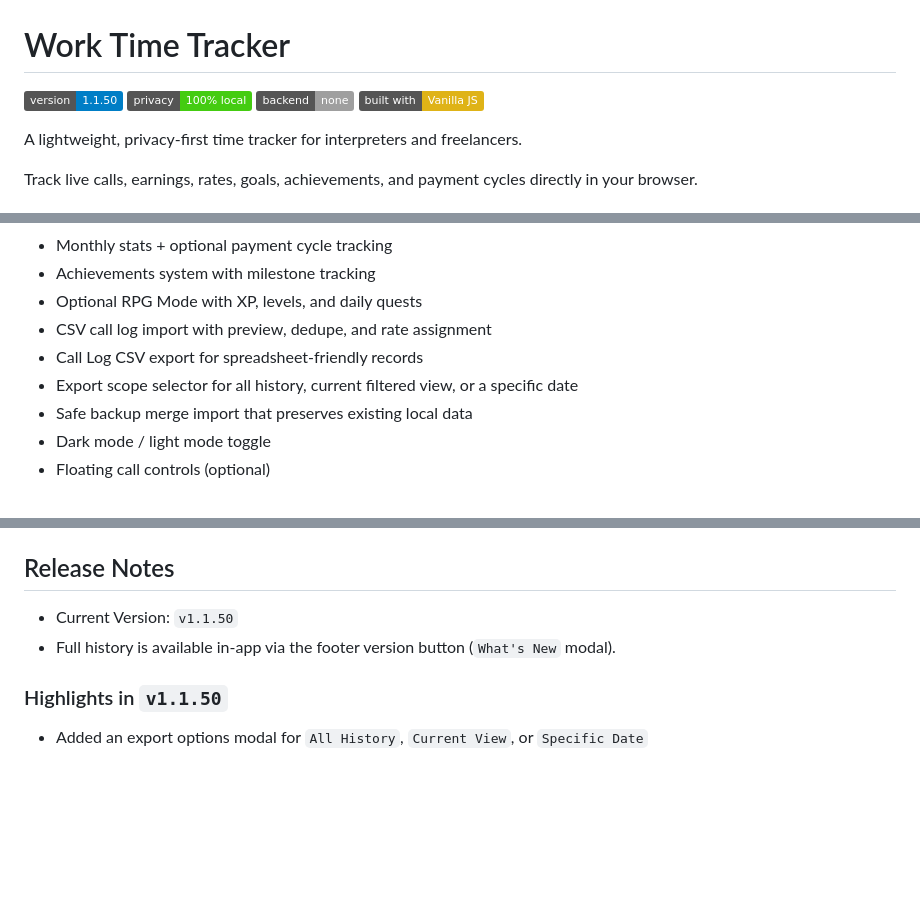
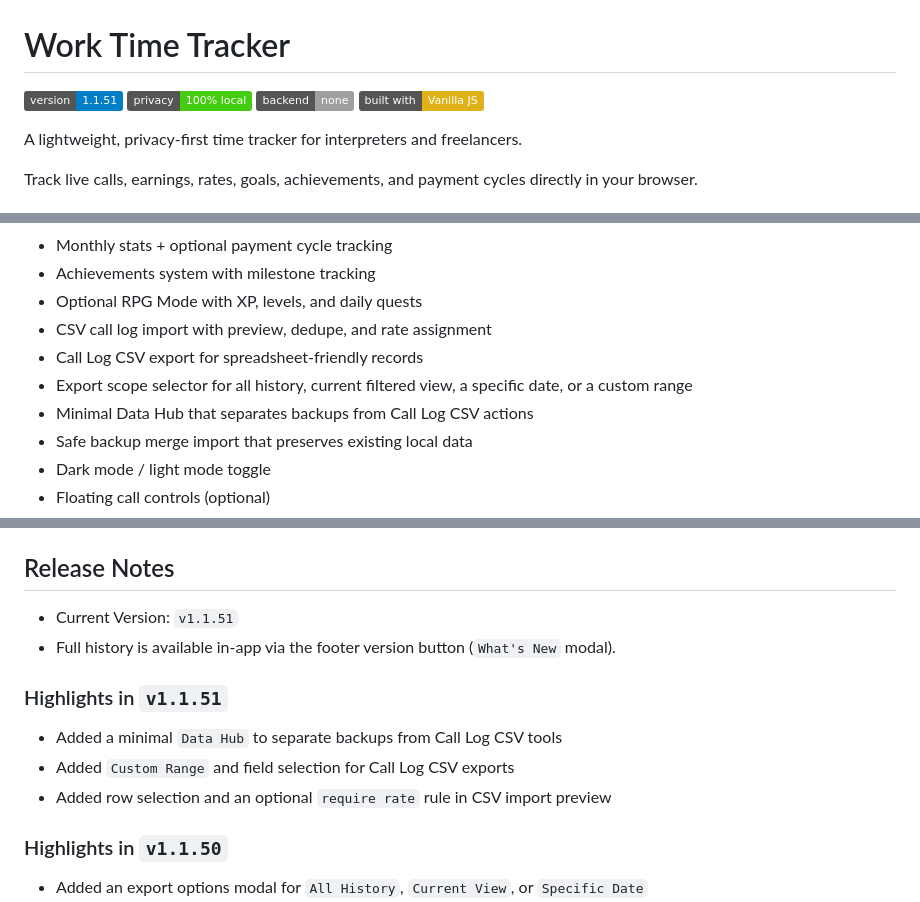
Before and after one commit to untopo/work-time-tracker, a Markdown page: README.md, 3 parts joined by grey strips. Drawn GitHub-style; badges without logos; blank space fills up the shorter version.

```diff
--- a/README.md
+++ b/README.md
@@ -1,6 +1,6 @@
 # Work Time Tracker
 
-![Version](https://img.shields.io/badge/version-1.1.50-blue)
+![Version](https://img.shields.io/badge/version-1.1.51-blue)
 ![Privacy](https://img.shields.io/badge/privacy-100%25%20local-success)
 ![Backend](https://img.shields.io/badge/backend-none-lightgrey)
 ![Built With](https://img.shields.io/badge/built%20with-Vanilla%20JS-yellow)
@@ -67,7 +67,8 @@ Track live calls, earnings, rates, goals, achievements, and payment cycles direc
 - Optional RPG Mode with XP, levels, and daily quests
 - CSV call log import with preview, dedupe, and rate assignment
 - Call Log CSV export for spreadsheet-friendly records
-- Export scope selector for all history, current filtered view, or a specific date
+- Export scope selector for all history, current filtered view, a specific date, or a custom range
+- Minimal Data Hub that separates backups from Call Log CSV actions
 - Safe backup merge import that preserves existing local data
 - Dark mode / light mode toggle
 - Floating call controls (optional)
@@ -198,8 +201,13 @@ Most likely browser/site storage was cleared or a private session ended.
 Export JSON regularly from `Settings -> Data Management`.
 
 ## Release Notes
-- Current Version: `v1.1.50`
+- Current Version: `v1.1.51`
 - Full history is available in-app via the footer version button (`What's New` modal).
+
+### Highlights in `v1.1.51`
+- Added a minimal `Data Hub` to separate backups from Call Log CSV tools
+- Added `Custom Range` and field selection for Call Log CSV exports
+- Added row selection and an optional `require rate` rule in CSV import preview
 
 ### Highlights in `v1.1.50`
 - Added an export options modal for `All History`, `Current View`, or `Specific Date`
```
Also changed, not shown: other parts of README.md (+2 -0 lines).
